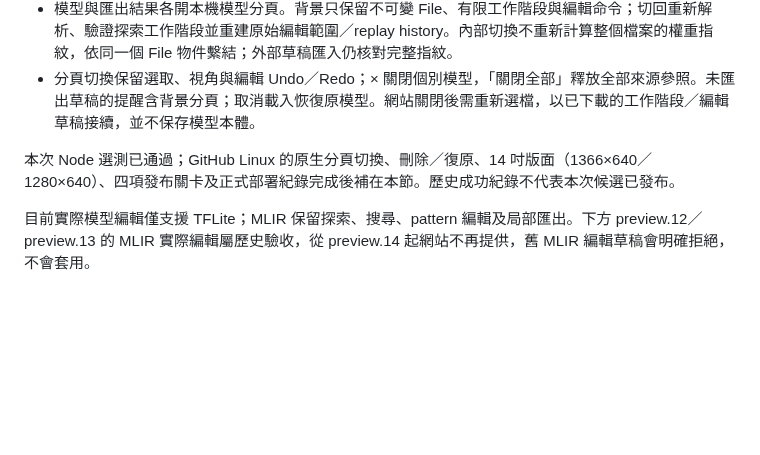
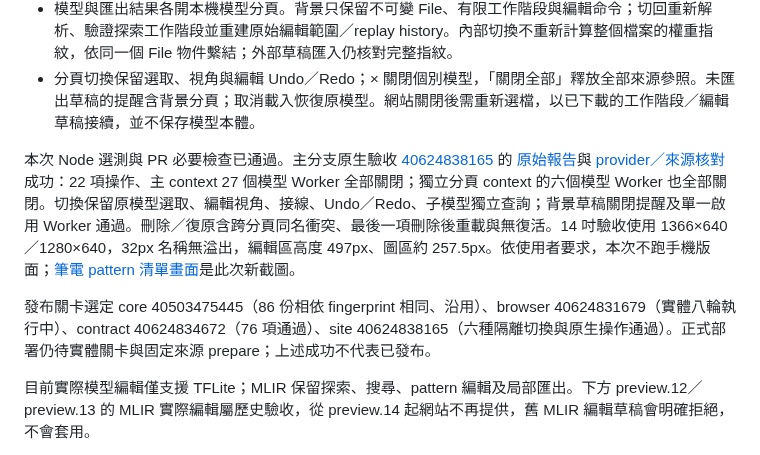
Before and after one commit to koviankevin/tflite-explorer, a Markdown page: docs/model-edit-workspace.md, the part around the change. Drawn GitHub-style; blank space fills up the shorter version.

Commit message:
docs: bind model tabs acceptance and selected main release gates

```diff
--- a/docs/model-edit-workspace.md
+++ b/docs/model-edit-workspace.md
@@ -7,7 +7,9 @@
 - 模型與匯出結果各開本機模型分頁。背景只保留不可變 File、有限工作階段與編輯命令；切回重新解析、驗證探索工作階段並重建原始編輯範圍／replay history。內部切換不重新計算整個檔案的權重指紋，依同一個 File 物件繫結；外部草稿匯入仍核對完整指紋。
 - 分頁切換保留選取、視角與編輯 Undo／Redo；× 關閉個別模型，「關閉全部」釋放全部來源參照。未匯出草稿的提醒含背景分頁；取消載入恢復原模型。網站關閉後需重新選檔，以已下載的工作階段／編輯草稿接續，並不保存模型本體。
 
-本次 Node 選測已通過；GitHub Linux 的原生分頁切換、刪除／復原、14 吋版面（1366×640／1280×640）、四項發布關卡及正式部署紀錄完成後補在本節。歷史成功紀錄不代表本次候選已發布。
+本次 Node 選測與 PR 必要檢查已通過。主分支原生驗收 [40624838165](https://github.com/koviankevin/tflite-explorer/actions/runs/40624838165) 的 [原始報告](results/preview15-main-ui-2026-10-28.json)與 [provider／來源核對](results/preview15-main-ui-review-2026-10-28.json)成功：22 項操作、主 context 27 個模型 Worker 全部關閉；獨立分頁 context 的六個模型 Worker 也全部關閉。切換保留原模型選取、編輯視角、接線、Undo／Redo、子模型獨立查詢；背景草稿關閉提醒及單一啟用 Worker 通過。刪除／復原含跨分頁同名衝突、最後一項刪除後重載與無復活。14 吋驗收使用 1366×640／1280×640，32px 名稱無溢出，編輯區高度 497px、圖區約 257.5px。依使用者要求，本次不跑手機版面；[筆電 pattern 清單畫面](results/preview15-main-laptop-patterns-2026-10-28.png)是此次新截圖。
+
+發布關卡選定 core 40503475445（86 份相依 fingerprint 相同、沿用）、browser 40624831679（實體八輪執行中）、contract 40624834672（76 項通過）、site 40624838165（六種隔離切換與原生操作通過）。正式部署仍待實體關卡與固定來源 prepare；上述成功不代表已發布。
 
 目前實際模型編輯僅支援 TFLite；MLIR 保留探索、搜尋、pattern 編輯及局部匯出。下方 preview.12／preview.13 的 MLIR 實際編輯屬歷史驗收，從 preview.14 起網站不再提供，舊 MLIR 編輯草稿會明確拒絕，不會套用。
 
```
Also changed, not shown: docs/results/preview15-main-laptop-patterns-2026-10-28.png (added), 3 other files.
